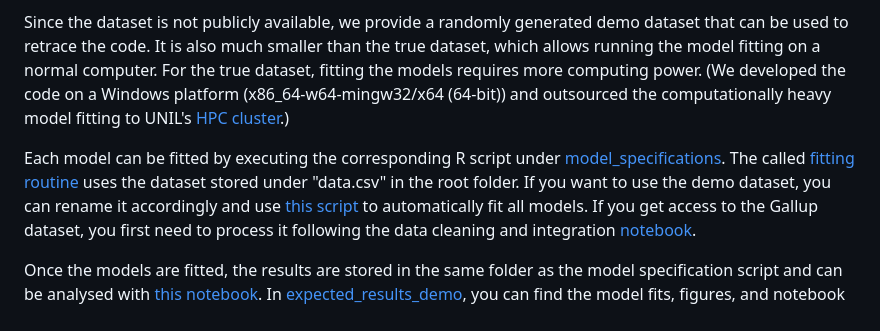
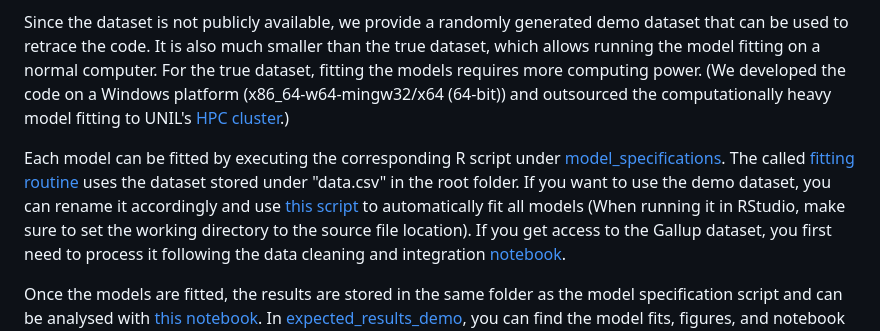
Before and after one commit to leatamberg/decouple-wellbeing-income, a Markdown page: README.md, the part around the change. Rendered like a GitHub page.

```diff
--- a/README.md
+++ b/README.md
@@ -30,7 +30,7 @@ When opening the [R project](decouple-wellbeing-income.Rproj) for the first time
 
 Since the dataset is not publicly available, we provide a randomly generated demo dataset that can be used to retrace the code. It is also much smaller than the true dataset, which allows running the model fitting on a normal computer. For the true dataset, fitting the models requires more computing power. (We developed the code on a Windows platform (x86_64-w64-mingw32/x64 (64-bit)) and outsourced the computationally heavy model fitting to UNIL's [HPC cluster](https://wiki.unil.ch/ci/books/high-performance-computing-hpc/page/curnagl).)
 
-Each model can be fitted by executing the corresponding R script under [model_specifications](model_specifications). The called [fitting routine](fitting_function.R) uses the dataset stored under "data.csv" in the root folder. If you want to use the demo dataset, you can rename it accordingly and use [this script](model_specifications/run_all_models_demo_mode.R) to automatically fit all models.
+Each model can be fitted by executing the corresponding R script under [model_specifications](model_specifications). The called [fitting routine](fitting_function.R) uses the dataset stored under "data.csv" in the root folder. If you want to use the demo dataset, you can rename it accordingly and use [this script](model_specifications/run_all_models_demo_mode.R) to automatically fit all models (When running it in RStudio, make sure to set the working directory to the source file location).
 If you get access to the Gallup dataset, you first need to process it following the data cleaning and integration [notebook](prepare_dataset.Rmd).
 
 Once the models are fitted, the results are stored in the same folder as the model specification script and can be analysed with [this notebook](analyse_results.Rmd). In [expected_results_demo](expected_results_demo), you can find the model fits, figures, and notebook outputs expected when using the demo dataset.
```
